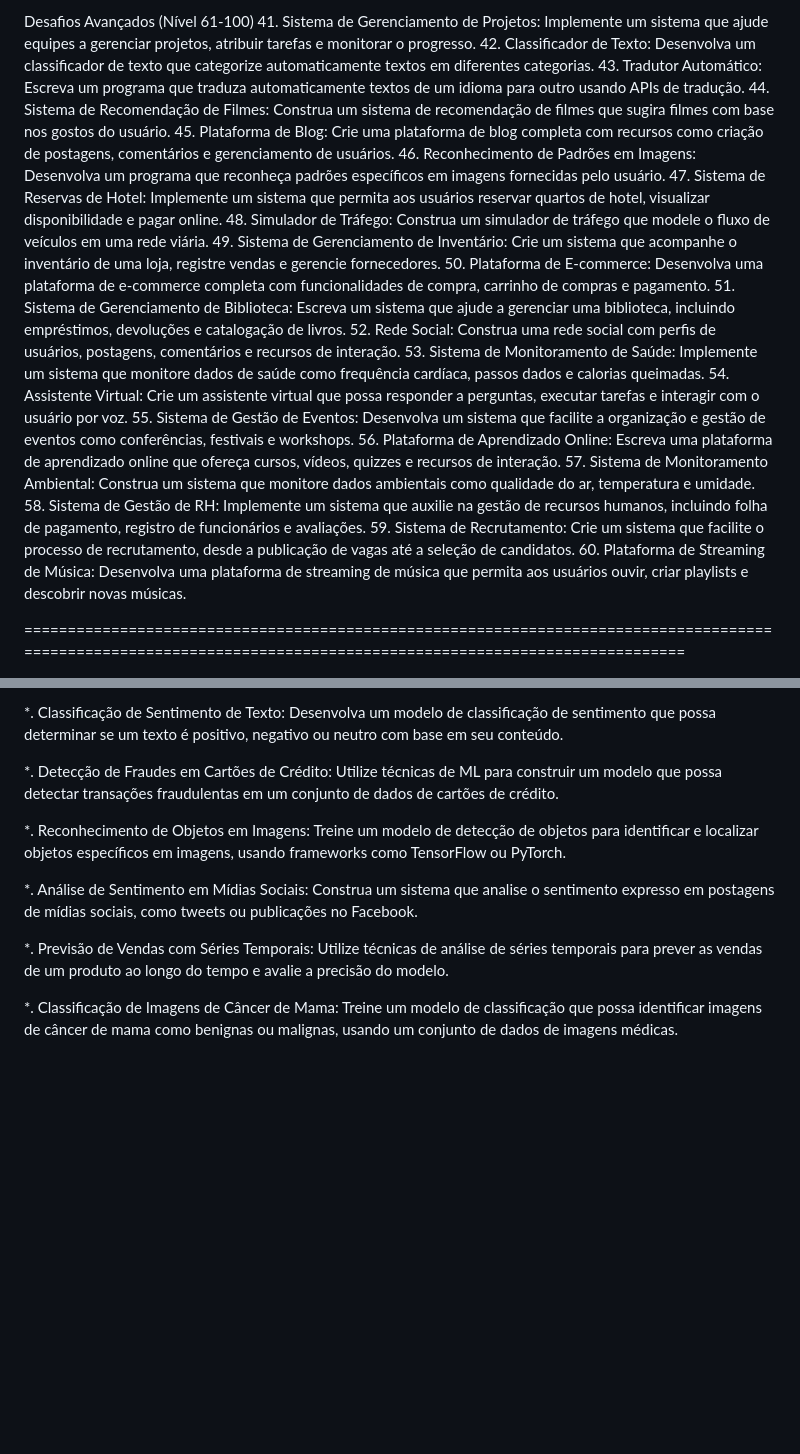
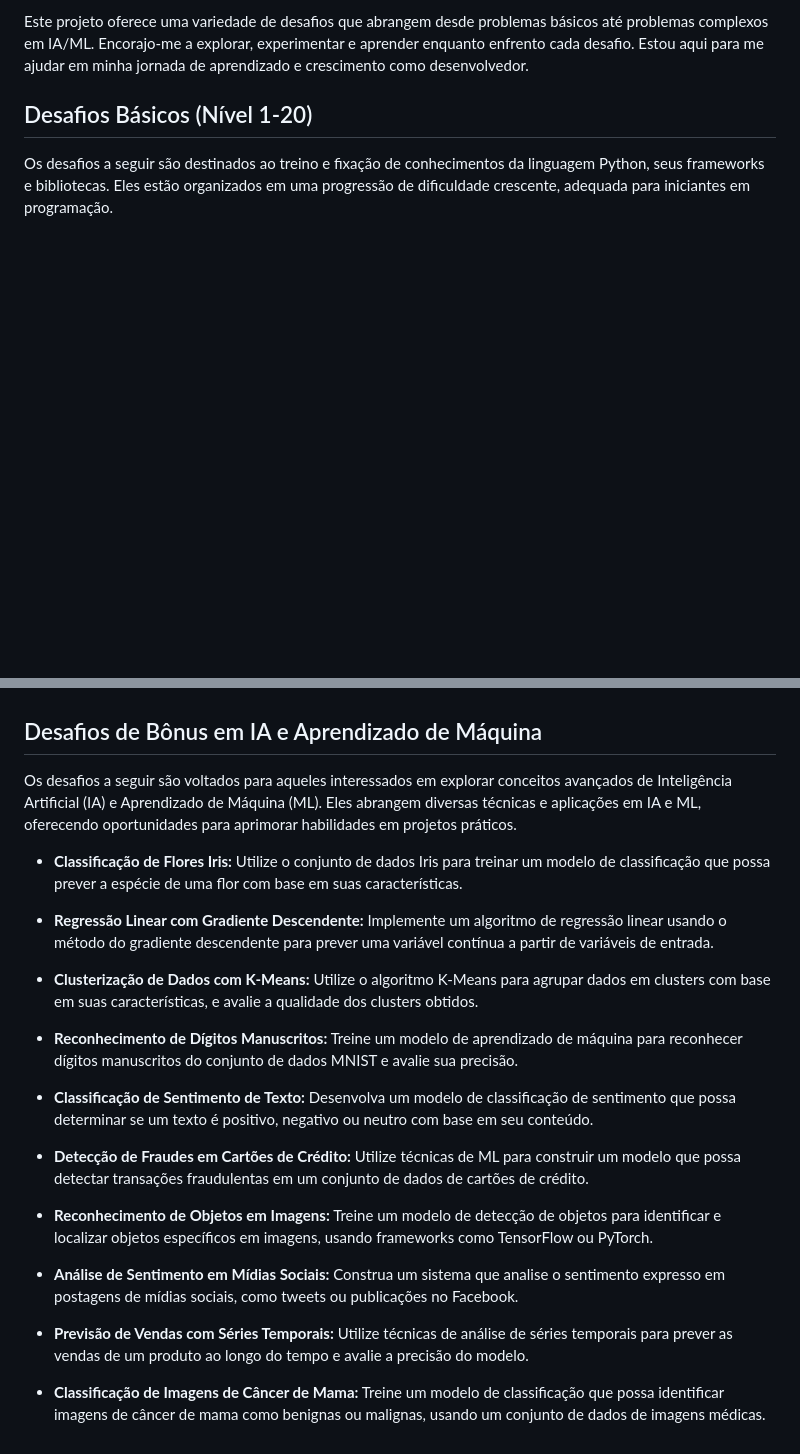
Before and after one commit to PiresRenan/Python_Challenges, a Markdown page: README.md, 2 parts joined by grey strips. Rendered like a GitHub page; blank space fills up the shorter version.

```diff
--- a/README.md
+++ b/README.md
@@ -52,25 +15,6 @@ Desafios Intermediários (Nível 21-60)
 
-Desafios Avançados (Nível 61-100)
-41. Sistema de Gerenciamento de Projetos: Implemente um sistema que ajude equipes a gerenciar projetos, atribuir tarefas e monitorar o progresso.
-42. Classificador de Texto: Desenvolva um classificador de texto que categorize automaticamente textos em diferentes categorias.
-43. Tradutor Automático: Escreva um programa que traduza automaticamente textos de um idioma para outro usando APIs de tradução.
-44. Sistema de Recomendação de Filmes: Construa um sistema de recomendação de filmes que sugira filmes com base nos gostos do usuário.
-45. Plataforma de Blog: Crie uma plataforma de blog completa com recursos como criação de postagens, comentários e gerenciamento de usuários.
-46. Reconhecimento de Padrões em Imagens: Desenvolva um programa que reconheça padrões específicos em imagens fornecidas pelo usuário.
-47. Sistema de Reservas de Hotel: Implemente um sistema que permita aos usuários reservar quartos de hotel, visualizar disponibilidade e pagar online.
-48. Simulador de Tráfego: Construa um simulador de tráfego que modele o fluxo de veículos em uma rede viária.
-49. Sistema de Gerenciamento de Inventário: Crie um sistema que acompanhe o inventário de uma loja, registre vendas e gerencie fornecedores.
-50. Plataforma de E-commerce: Desenvolva uma plataforma de e-commerce completa com funcionalidades de compra, carrinho de compras e pagamento.
-51. Sistema de Gerenciamento de Biblioteca: Escreva um sistema que ajude a gerenciar uma biblioteca, incluindo empréstimos, devoluções e catalogação de livros.
-52. Rede Social: Construa uma rede social com perfis de usuários, postagens, comentários e recursos de interação.
-53. Sistema de Monitoramento de Saúde: Implemente um sistema que monitore dados de saúde como frequência cardíaca, passos dados e calorias queimadas.
-54. Assistente Virtual: Crie um assistente virtual que possa responder a perguntas, executar tarefas e interagir com o usuário por voz.
-55. Sistema de Gestão de Eventos: Desenvolva um sistema que facilite a organização e gestão de eventos como conferências, festivais e workshops.
-56. Plataforma de Aprendizado Online: Escreva uma plataforma de aprendizado online que ofereça cursos, vídeos, quizzes e recursos de interação.
-57. Sistema de Monitoramento Ambiental: Construa um sistema que monitore dados ambientais como qualidade do ar, temperatura e umidade.
-58. Sistema de Gestão de RH: Implemente um sistema que auxilie na gestão de recursos humanos, incluindo folha de pagamento, registro de funcionários e avaliações.
-59. Sistema de Recrutamento: Crie um sistema que facilite o processo de recrutamento, desde a publicação de vagas até a seleção de candidatos.
-60. Plataforma de Streaming de Música: Desenvolva uma plataforma de streaming de música que permita aos usuários ouvir, criar playlists e descobrir novas músicas.
+Este projeto oferece uma variedade de desafios que abrangem desde problemas básicos até problemas complexos em IA/ML. Encorajo-me a explorar, experimentar e aprender enquanto enfrento cada desafio. Estou aqui para me ajudar em minha jornada de aprendizado e crescimento como desenvolvedor.
 
-==================================================================================================================================================================
+## Desafios Básicos (Nível 1-20)
+Os desafios a seguir são destinados ao treino e fixação de conhecimentos da linguagem Python, seus frameworks e bibliotecas. Eles estão organizados em uma progressão de dificuldade crescente, adequada para iniciantes em programação.
 
@@ -131,12 +110,24 @@ Bônus IA e ML
 
-*. Classificação de Sentimento de Texto: Desenvolva um modelo de classificação de sentimento que possa determinar se um texto é positivo, negativo ou neutro com base em seu conteúdo.
 
-*. Detecção de Fraudes em Cartões de Crédito: Utilize técnicas de ML para construir um modelo que possa detectar transações fraudulentas em um conjunto de dados de cartões de crédito.
+## Desafios de Bônus em IA e Aprendizado de Máquina
+Os desafios a seguir são voltados para aqueles interessados em explorar conceitos avançados de Inteligência Artificial (IA) e Aprendizado de Máquina (ML). Eles abrangem diversas técnicas e aplicações em IA e ML, oferecendo oportunidades para aprimorar habilidades em projetos práticos.
 
-*. Reconhecimento de Objetos em Imagens: Treine um modelo de detecção de objetos para identificar e localizar objetos específicos em imagens, usando frameworks como TensorFlow ou PyTorch.
+* **Classificação de Flores Iris:** Utilize o conjunto de dados Iris para treinar um modelo de classificação que possa prever a espécie de uma flor com base em suas características.
 
-*. Análise de Sentimento em Mídias Sociais: Construa um sistema que analise o sentimento expresso em postagens de mídias sociais, como tweets ou publicações no Facebook.
+* **Regressão Linear com Gradiente Descendente:** Implemente um algoritmo de regressão linear usando o método do gradiente descendente para prever uma variável contínua a partir de variáveis de entrada.
 
-*. Previsão de Vendas com Séries Temporais: Utilize técnicas de análise de séries temporais para prever as vendas de um produto ao longo do tempo e avalie a precisão do modelo.
+* **Clusterização de Dados com K-Means:** Utilize o algoritmo K-Means para agrupar dados em clusters com base em suas características, e avalie a qualidade dos clusters obtidos.
 
-*. Classificação de Imagens de Câncer de Mama: Treine um modelo de classificação que possa identificar imagens de câncer de mama como benignas ou malignas, usando um conjunto de dados de imagens médicas.
+* **Reconhecimento de Dígitos Manuscritos:** Treine um modelo de aprendizado de máquina para reconhecer dígitos manuscritos do conjunto de dados MNIST e avalie sua precisão.
+
+* **Classificação de Sentimento de Texto:** Desenvolva um modelo de classificação de sentimento que possa determinar se um texto é positivo, negativo ou neutro com base em seu conteúdo.
+
+* **Detecção de Fraudes em Cartões de Crédito:** Utilize técnicas de ML para construir um modelo que possa detectar transações fraudulentas em um conjunto de dados de cartões de crédito.
+
+* **Reconhecimento de Objetos em Imagens:** Treine um modelo de detecção de objetos para identificar e localizar objetos específicos em imagens, usando frameworks como TensorFlow ou PyTorch.
+
+* **Análise de Sentimento em Mídias Sociais:** Construa um sistema que analise o sentimento expresso em postagens de mídias sociais, como tweets ou publicações no Facebook.
+
+* **Previsão de Vendas com Séries Temporais:** Utilize técnicas de análise de séries temporais para prever as vendas de um produto ao longo do tempo e avalie a precisão do modelo.
+
+* **Classificação de Imagens de Câncer de Mama:** Treine um modelo de classificação que possa identificar imagens de câncer de mama como benignas ou malignas, usando um conjunto de dados de imagens médicas.
```
Also changed, not shown: other parts of README.md (+93 -95 lines).
